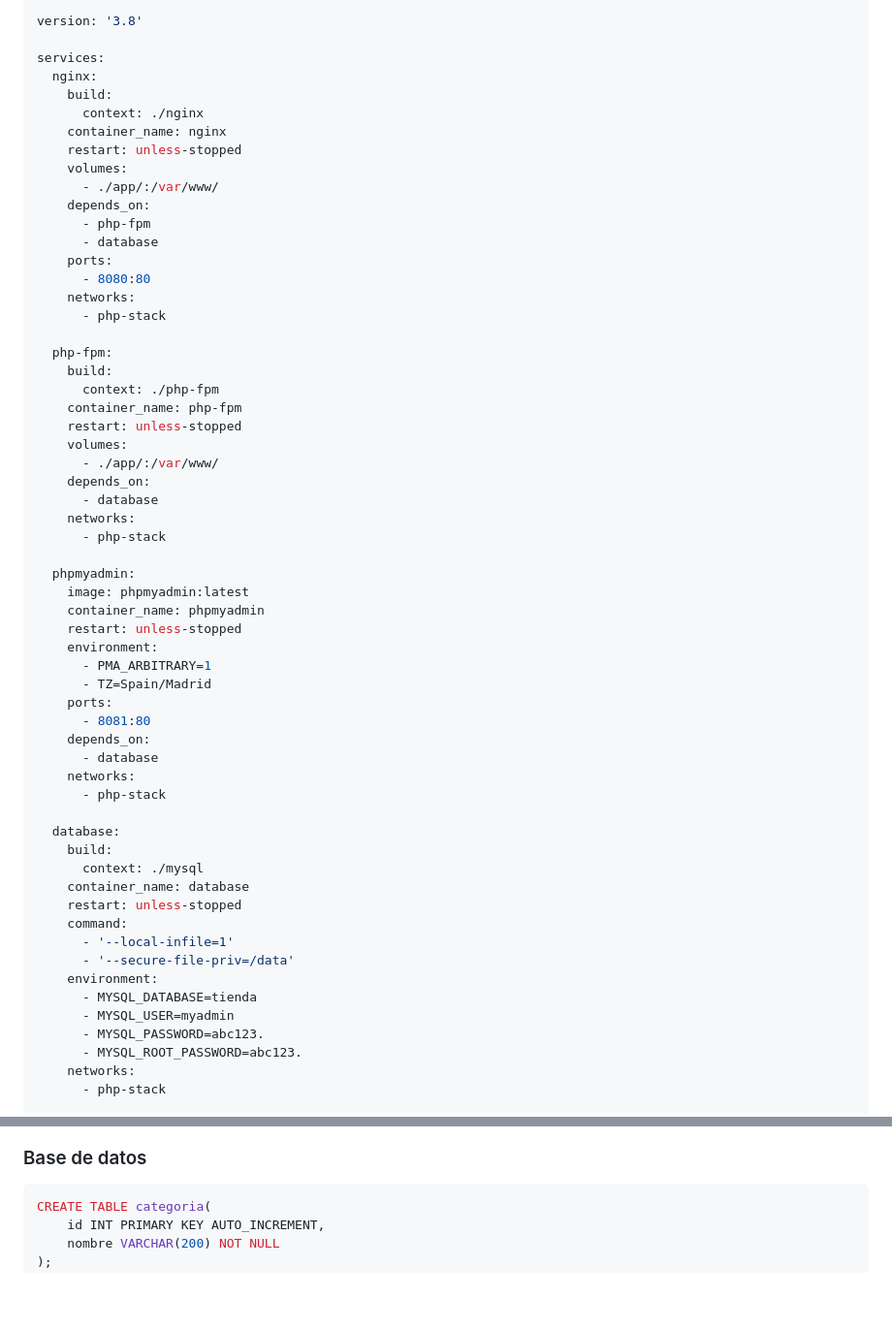
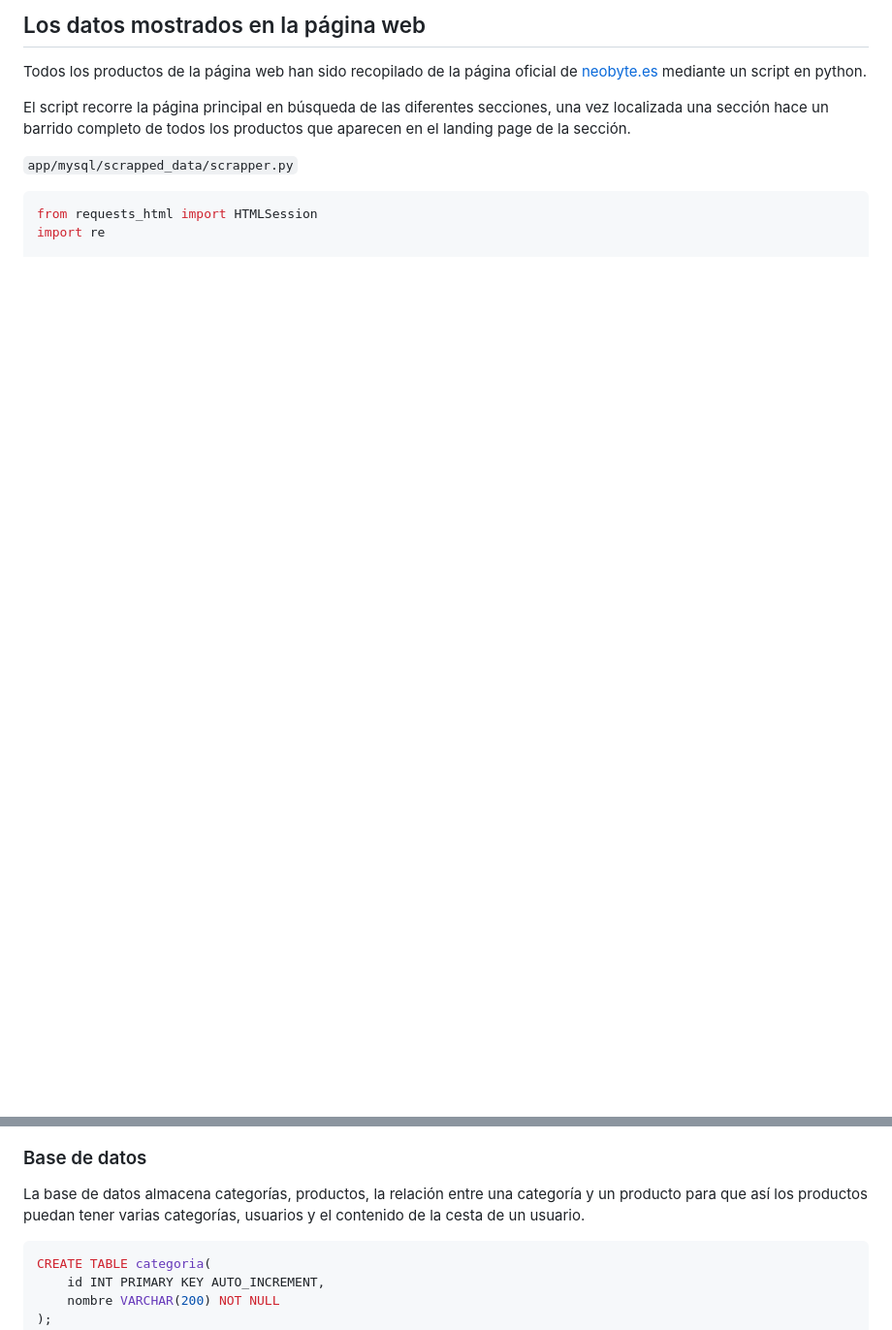
Before and after one commit to abelsrzz/dockerizacion_de_tienda_online, a Markdown page: README.md, 2 parts joined by grey strips. Shown at 97% size. Drawn GitHub-style; blank space fills up the shorter version.

Commit message:
Improve readme.md

````diff
--- a/README.md
+++ b/README.md
@@ -6,62 +6,13 @@
 
-```yaml
-version: '3.8'
+## Los datos mostrados en la página web
 
-services:
-  nginx:
-    build:
-      context: ./nginx
-    container_name: nginx
-    restart: unless-stopped
-    volumes:
-      - ./app/:/var/www/
-    depends_on:
-      - php-fpm
-      - database
-    ports:
-      - 8080:80
-    networks:
-      - php-stack
+Todos los productos de la página web han sido recopilado de la página oficial de <a href='https://neobyte.es'>neobyte.es</a> mediante un script en python.
 
-  php-fpm:
-    build:
-      context: ./php-fpm
-    container_name: php-fpm
-    restart: unless-stopped
-    volumes:
-      - ./app/:/var/www/
-    depends_on:
-      - database
-    networks:
-      - php-stack
+El script recorre la página principal en búsqueda de las diferentes secciones, una vez localizada una sección hace un barrido completo de todos los productos que aparecen en el landing page de la sección.
 
-  phpmyadmin:
-    image: phpmyadmin:latest
-    container_name: phpmyadmin
-    restart: unless-stopped
-    environment:
-      - PMA_ARBITRARY=1
-      - TZ=Spain/Madrid
-    ports:
-      - 8081:80
-    depends_on:
-      - database
-    networks:
-      - php-stack
+`app/mysql/scrapped_data/scrapper.py`
 
-  database:
-    build:
-      context: ./mysql
-    container_name: database
-    restart: unless-stopped
-    command:
-      - '--local-infile=1'
-      - '--secure-file-priv=/data'
-    environment:
-      - MYSQL_DATABASE=tienda
-      - MYSQL_USER=myadmin
-      - MYSQL_PASSWORD=abc123.
-      - MYSQL_ROOT_PASSWORD=abc123.
-    networks:
-      - php-stack
+```python
+from requests_html import HTMLSession
+import re
 
@@ -152,4 +267,6 @@ function quitar_centimos($cifra)
 ### Base de datos
+
+La base de datos almacena categorías, productos, la relación entre una categoría y un producto para que así los productos puedan tener varias categorías, usuarios y el contenido de la cesta de un usuario.
 
 ```sql
 CREATE TABLE categoria(
````
Also changed, not shown: other parts of README.md (+196 -32 lines).
